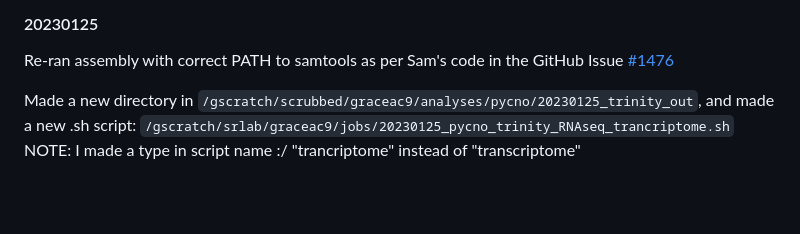
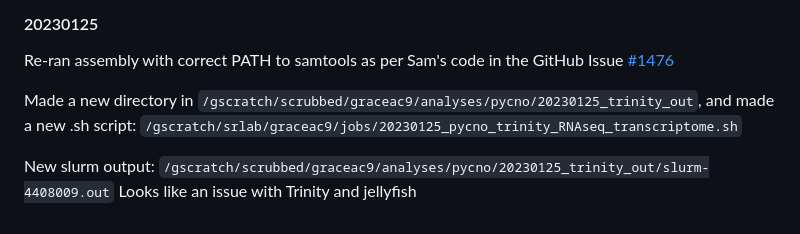
Before and after one commit to grace-ac/project-pycno-sswd-2021, a Markdown page: protocols/RNAseq-pipeline.md, the part around the change. Rendered like a GitHub page; blank space fills up the shorter version.

Commit message:
add notes

```diff
--- a/protocols/RNAseq-pipeline.md
+++ b/protocols/RNAseq-pipeline.md
@@ -569,5 +569,7 @@ Overall big things to do:
 #### 20230125
 Re-ran assembly with correct PATH to samtools as per Sam's code in the GitHub Issue [#1476](https://github.com/RobertsLab/resources/issues/1476)
 
-Made a new directory in `/gscratch/scrubbed/graceac9/analyses/pycno/20230125_trinity_out`, and made a new .sh script: `/gscratch/srlab/graceac9/jobs/20230125_pycno_trinity_RNAseq_trancriptome.sh`
-NOTE: I made a type in script name :/ "trancriptome" instead of "transcriptome"
+Made a new directory in `/gscratch/scrubbed/graceac9/analyses/pycno/20230125_trinity_out`, and made a new .sh script: `/gscratch/srlab/graceac9/jobs/20230125_pycno_trinity_RNAseq_transcriptome.sh`
+
+New slurm output: `/gscratch/scrubbed/graceac9/analyses/pycno/20230125_trinity_out/slurm-4408009.out`
+Looks like an issue with Trinity and jellyfish
```
